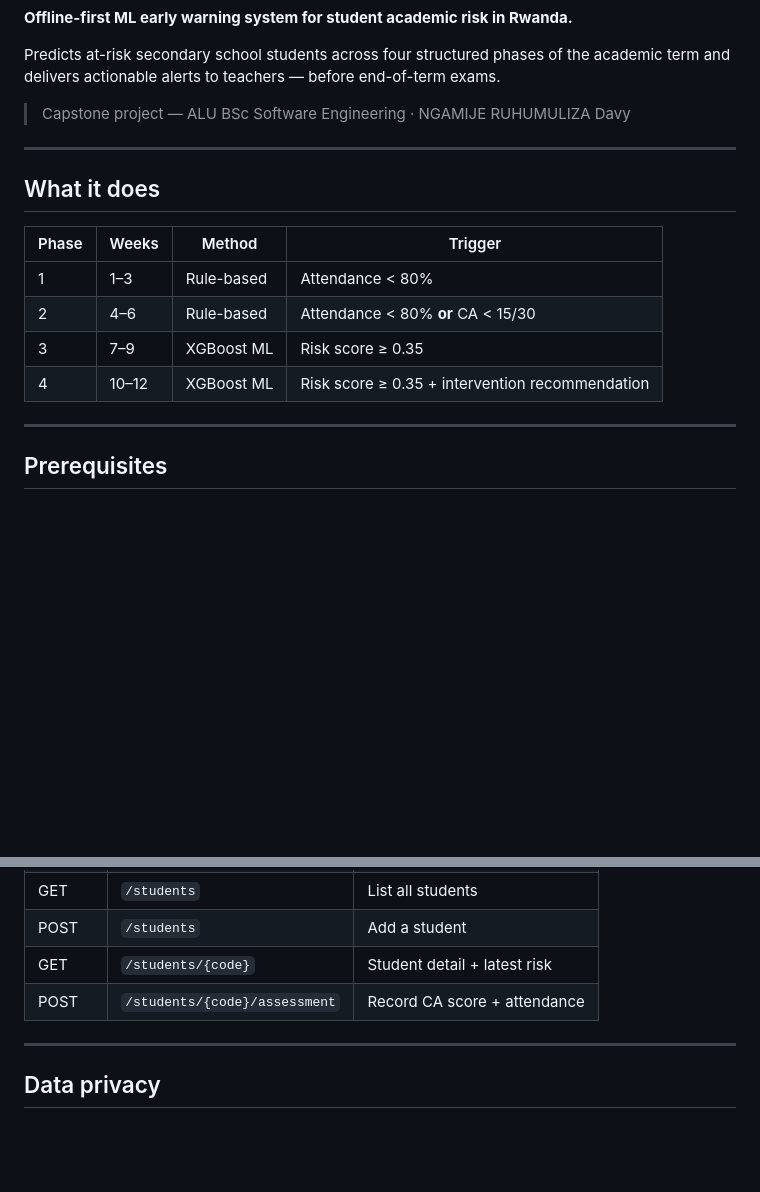
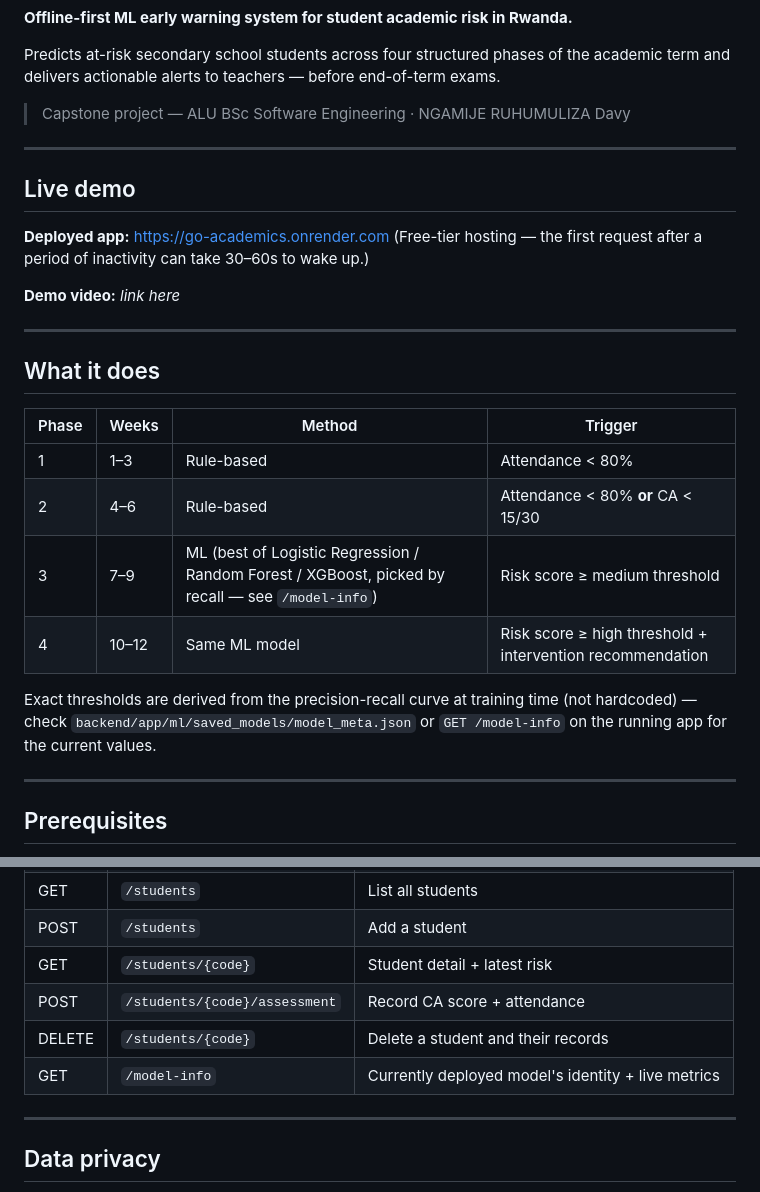
Before and after one commit to ngamije30/Go_Academics, a Markdown page: README.md, 2 parts joined by grey strips. GitHub-like rendering; blank space fills up the shorter version.

```diff
--- a/README.md
+++ b/README.md
@@ -8,14 +8,27 @@ Predicts at-risk secondary school students across four structured phases of the
 
 ---
 
+## Live demo
+
+**Deployed app:** [https://go-academics.onrender.com](https://go-academics.onrender.com)
+(Free-tier hosting — the first request after a period of inactivity can take 30–60s to wake up.)
+
+**Demo video:** _link here_
+
+---
+
 ## What it does
 
 | Phase | Weeks | Method | Trigger |
 |-------|-------|--------|---------|
 | 1 | 1–3 | Rule-based | Attendance < 80% |
 | 2 | 4–6 | Rule-based | Attendance < 80% **or** CA < 15/30 |
-| 3 | 7–9 | XGBoost ML | Risk score ≥ 0.35 |
-| 4 | 10–12 | XGBoost ML | Risk score ≥ 0.35 + intervention recommendation |
+| 3 | 7–9 | ML (best of Logistic Regression / Random Forest / XGBoost, picked by recall — see `/model-info`) | Risk score ≥ medium threshold |
+| 4 | 10–12 | Same ML model | Risk score ≥ high threshold + intervention recommendation |
+
+Exact thresholds are derived from the precision-recall curve at training time (not
+hardcoded) — check `backend/app/ml/saved_models/model_meta.json` or `GET /model-info`
+on the running app for the current values.
 
 ---
 
@@ -143,6 +179,8 @@ Go_Academics/
 | POST | `/students` | Add a student |
 | GET | `/students/{code}` | Student detail + latest risk |
 | POST | `/students/{code}/assessment` | Record CA score + attendance |
+| DELETE | `/students/{code}` | Delete a student and their records |
+| GET | `/model-info` | Currently deployed model's identity + live metrics |
 
 ---
 
```
Also changed, not shown: other parts of README.md (+39 -15 lines).
